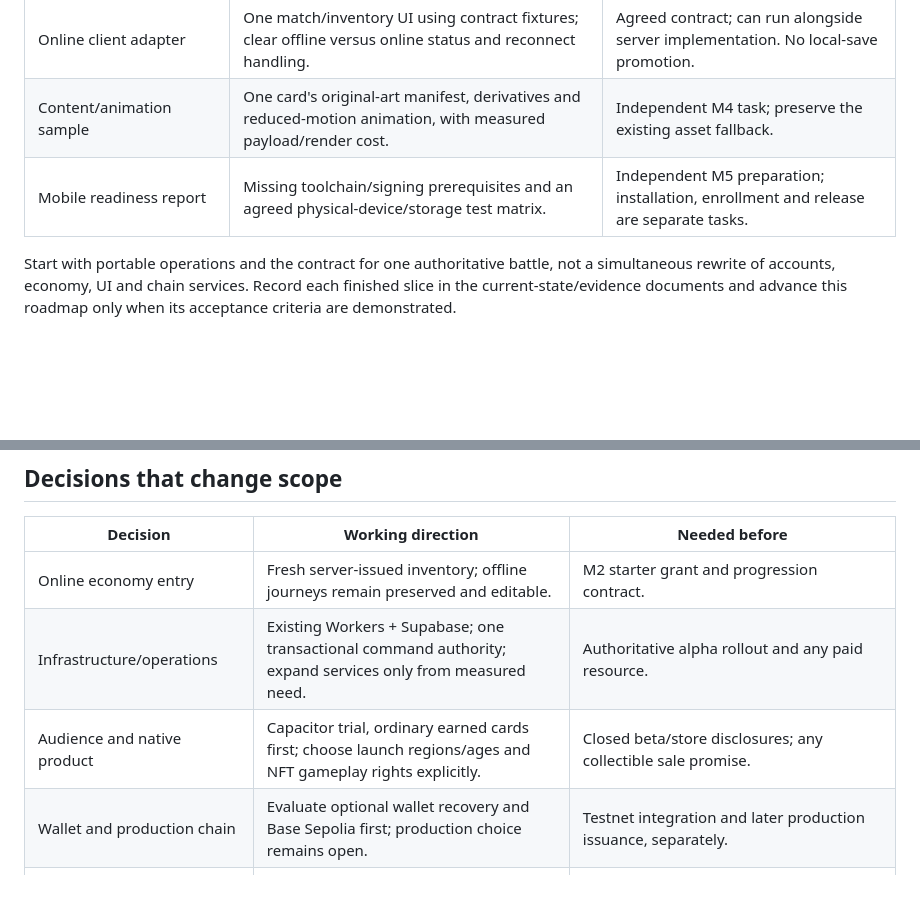
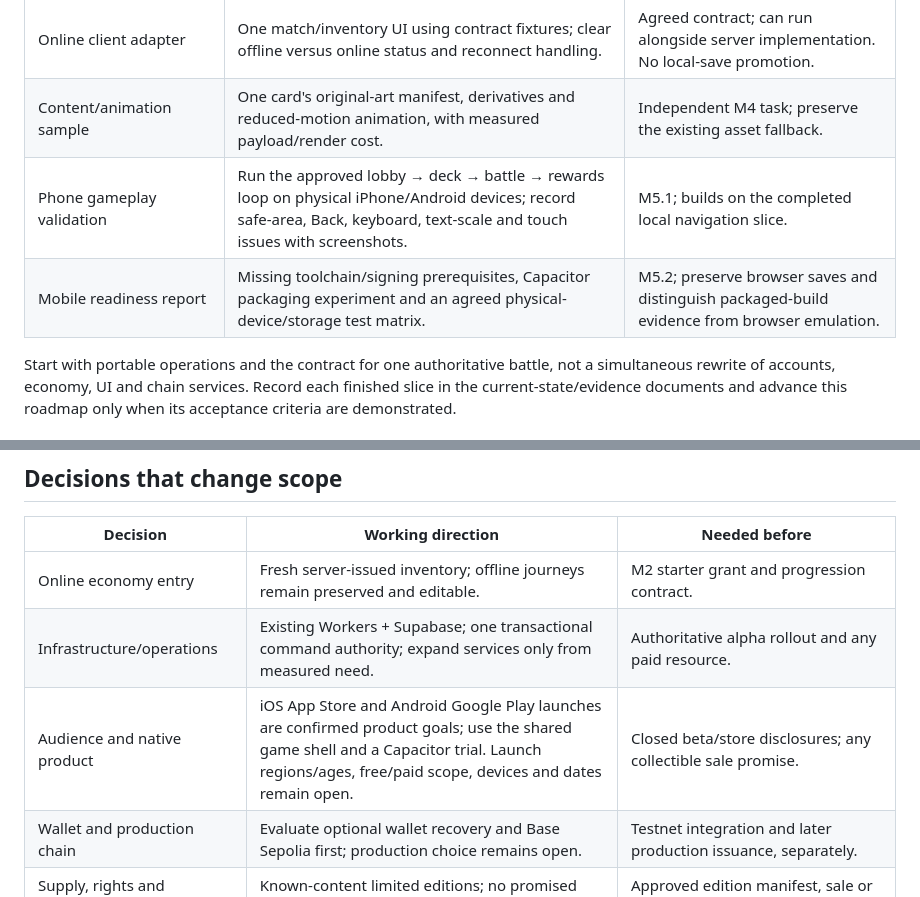
Before and after one commit to cambridgetcg/mythseal, a Markdown page: ROADMAP.md, 2 parts joined by grey strips. Drawn GitHub-style; blank space fills up the shorter version.

```diff
--- a/ROADMAP.md
+++ b/ROADMAP.md
@@ -127,7 +144,8 @@ These are bounded starting points, not instructions to start every phase at once
 | Transaction adapter spike | One least-privilege transaction path with rollback, concurrent-start and duplicate-settlement tests. | Agreed contract; local isolated fixtures first. Coordinate schema ownership with the API author. |
 | Online client adapter | One match/inventory UI using contract fixtures; clear offline versus online status and reconnect handling. | Agreed contract; can run alongside server implementation. No local-save promotion. |
 | Content/animation sample | One card's original-art manifest, derivatives and reduced-motion animation, with measured payload/render cost. | Independent M4 task; preserve the existing asset fallback. |
-| Mobile readiness report | Missing toolchain/signing prerequisites and an agreed physical-device/storage test matrix. | Independent M5 preparation; installation, enrollment and release are separate tasks. |
+| Phone gameplay validation | Run the approved lobby → deck → battle → rewards loop on physical iPhone/Android devices; record safe-area, Back, keyboard, text-scale and touch issues with screenshots. | M5.1; builds on the completed local navigation slice. |
+| Mobile readiness report | Missing toolchain/signing prerequisites, Capacitor packaging experiment and an agreed physical-device/storage test matrix. | M5.2; preserve browser saves and distinguish packaged-build evidence from browser emulation. |
 
 Start with portable operations and the contract for one authoritative battle, not a simultaneous rewrite of accounts, economy, UI and chain services. Record each finished slice in the current-state/evidence documents and advance this roadmap only when its acceptance criteria are demonstrated.
 
@@ -147,7 +165,7 @@ The server records append-only XP against a stable card identity. A collectible
 | --- | --- | --- |
 | Online economy entry | Fresh server-issued inventory; offline journeys remain preserved and editable. | M2 starter grant and progression contract. |
 | Infrastructure/operations | Existing Workers + Supabase; one transactional command authority; expand services only from measured need. | Authoritative alpha rollout and any paid resource. |
-| Audience and native product | Capacitor trial, ordinary earned cards first; choose launch regions/ages and NFT gameplay rights explicitly. | Closed beta/store disclosures; any collectible sale promise. |
+| Audience and native product | iOS App Store and Android Google Play launches are confirmed product goals; use the shared game shell and a Capacitor trial. Launch regions/ages, free/paid scope, devices and dates remain open. | Closed beta/store disclosures; any collectible sale promise. |
 | Wallet and production chain | Evaluate optional wallet recovery and Base Sepolia first; production choice remains open. | Testnet integration and later production issuance, separately. |
 | Supply, rights and commercial terms | Known-content limited editions; no promised resale value or required fungible token. | Approved edition manifest, sale or marketplace. |
 | Name, artwork and source licensing | 萬象契 / Mythseal selected; original art with provenance; no open-source license selected. | Public licensing/commercial release; domain ownership does not establish trademark clearance. |
```
Also changed, not shown: other parts of ROADMAP.md (+24 -7 lines), docs/MOBILE-RELEASE.md (+57 -12 lines).
